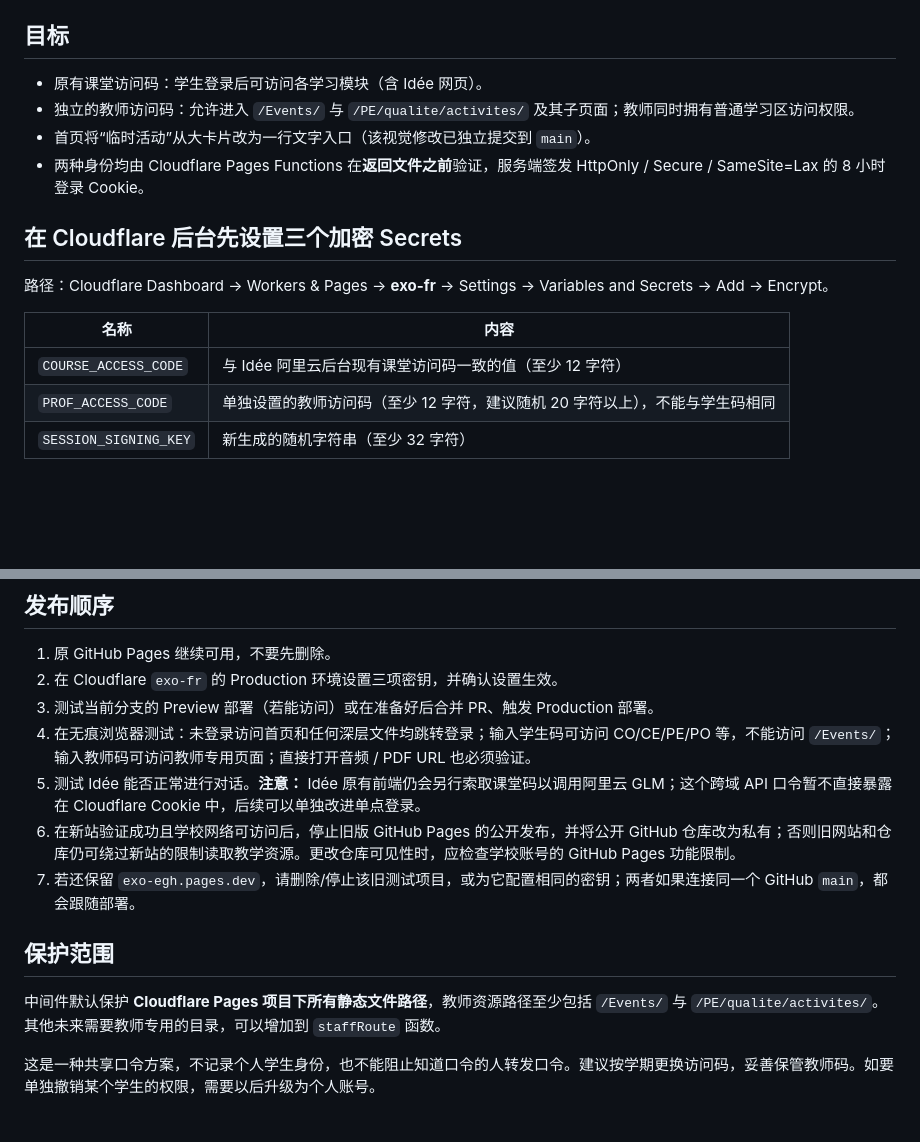
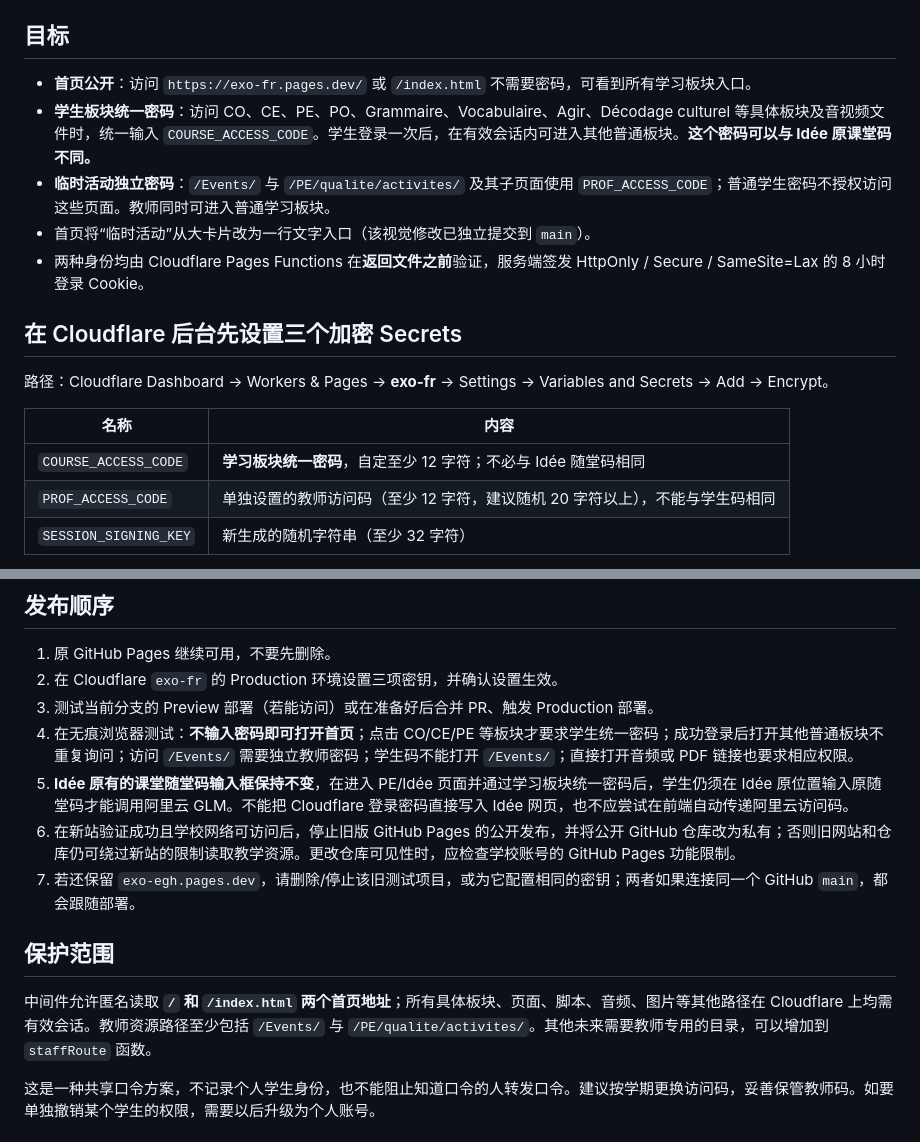
Before and after one commit to chenfangchongqing-dev/Exo, a Markdown page: docs/EXO-FR-ACCESS.md, 2 parts joined by grey strips. Rendered like a GitHub page; blank space fills up the shorter version.

Commit message:
Document public homepage, separate module/event codes, unchanged Idée class code

```diff
--- a/docs/EXO-FR-ACCESS.md
+++ b/docs/EXO-FR-ACCESS.md
@@ -4,8 +4,9 @@
 
 ## 目标
 
-- 原有课堂访问码：学生登录后可访问各学习模块（含 Idée 网页）。
-- 独立的教师访问码：允许进入 `/Events/` 与 `/PE/qualite/activites/` 及其子页面；教师同时拥有普通学习区访问权限。
+- **首页公开**：访问 `https://exo-fr.pages.dev/` 或 `/index.html` 不需要密码，可看到所有学习板块入口。
+- **学生板块统一密码**：访问 CO、CE、PE、PO、Grammaire、Vocabulaire、Agir、Décodage culturel 等具体板块及音视频文件时，统一输入 `COURSE_ACCESS_CODE`。学生登录一次后，在有效会话内可进入其他普通板块。**这个密码可以与 Idée 原课堂码不同。**
+- **临时活动独立密码**：`/Events/` 与 `/PE/qualite/activites/` 及其子页面使用 `PROF_ACCESS_CODE`；普通学生密码不授权访问这些页面。教师同时可进入普通学习板块。
 - 首页将“临时活动”从大卡片改为一行文字入口（该视觉修改已独立提交到 `main`）。
 - 两种身份均由 Cloudflare Pages Functions 在**返回文件之前**验证，服务端签发 HttpOnly / Secure / SameSite=Lax 的 8 小时登录 Cookie。
 
@@ -15,7 +16,7 @@
 
 | 名称 | 内容 |
 |---|---|
-| `COURSE_ACCESS_CODE` | 与 Idée 阿里云后台现有课堂访问码一致的值（至少 12 字符） |
+| `COURSE_ACCESS_CODE` | **学习板块统一密码**，自定至少 12 字符；不必与 Idée 随堂码相同 |
 | `PROF_ACCESS_CODE` | 单独设置的教师访问码（至少 12 字符，建议随机 20 字符以上），不能与学生码相同 |
 | `SESSION_SIGNING_KEY` | 新生成的随机字符串（至少 32 字符） |
 
@@ -28,14 +29,14 @@
 1. 原 GitHub Pages 继续可用，不要先删除。
 2. 在 Cloudflare `exo-fr` 的 Production 环境设置三项密钥，并确认设置生效。
 3. 测试当前分支的 Preview 部署（若能访问）或在准备好后合并 PR、触发 Production 部署。
-4. 在无痕浏览器测试：未登录访问首页和任何深层文件均跳转登录；输入学生码可访问 CO/CE/PE/PO 等，不能访问 `/Events/`；输入教师码可访问教师专用页面；直接打开音频 / PDF URL 也必须验证。
-5. 测试 Idée 能否正常进行对话。**注意：** Idée 原有前端仍会另行索取课堂码以调用阿里云 GLM；这个跨域 API 口令暂不直接暴露在 Cloudflare Cookie 中，后续可以单独改进单点登录。
+4. 在无痕浏览器测试：**不输入密码即可打开首页**；点击 CO/CE/PE 等板块才要求学生统一密码；成功登录后打开其他普通板块不重复询问；访问 `/Events/` 需要独立教师密码；学生码不能打开 `/Events/`；直接打开音频或 PDF 链接也要求相应权限。
+5. **Idée 原有的课堂随堂码输入框保持不变**，在进入 PE/Idée 页面并通过学习板块统一密码后，学生仍须在 Idée 原位置输入原随堂码才能调用阿里云 GLM。不能把 Cloudflare 登录密码直接写入 Idée 网页，也不应尝试在前端自动传递阿里云访问码。
 6. 在新站验证成功且学校网络可访问后，停止旧版 GitHub Pages 的公开发布，并将公开 GitHub 仓库改为私有；否则旧网站和仓库仍可绕过新站的限制读取教学资源。更改仓库可见性时，应检查学校账号的 GitHub Pages 功能限制。
 7. 若还保留 `exo-egh.pages.dev`，请删除/停止该旧测试项目，或为它配置相同的密钥；两者如果连接同一个 GitHub `main`，都会跟随部署。
 
 ## 保护范围
 
-中间件默认保护 **Cloudflare Pages 项目下所有静态文件路径**，教师资源路径至少包括 `/Events/` 与 `/PE/qualite/activites/`。其他未来需要教师专用的目录，可以增加到 `staffRoute` 函数。
+中间件允许匿名读取 **`/` 和 `/index.html` 两个首页地址**；所有具体板块、页面、脚本、音频、图片等其他路径在 Cloudflare 上均需有效会话。教师资源路径至少包括 `/Events/` 与 `/PE/qualite/activites/`。其他未来需要教师专用的目录，可以增加到 `staffRoute` 函数。
 
 这是一种共享口令方案，不记录个人学生身份，也不能阻止知道口令的人转发口令。建议按学期更换访问码，妥善保管教师码。如要单独撤销某个学生的权限，需要以后升级为个人账号。
 
```
